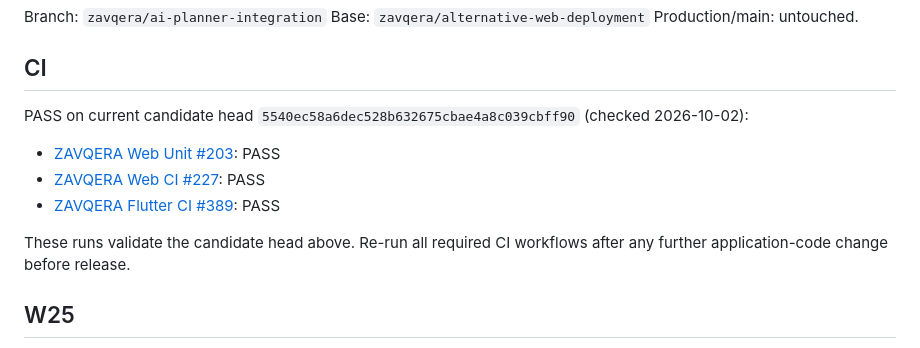
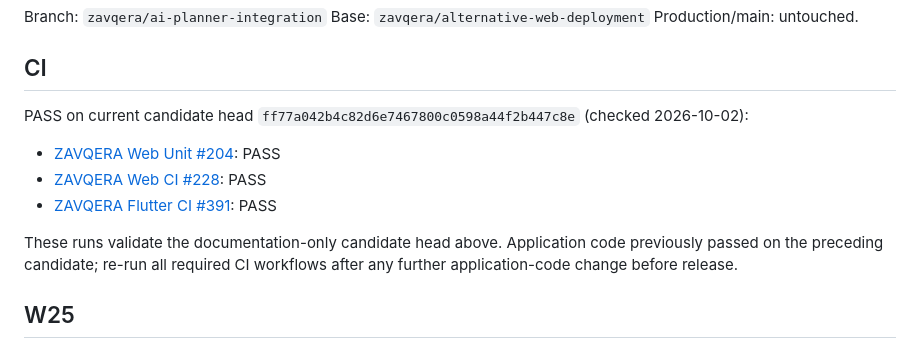
Before and after one commit to abdalrhmanata-gif/Nexo, a Markdown page: docs/ZAVQERA_LAUNCH_GATES_STATUS.md, the part around the change. Rendered like a GitHub page.

Commit message:
docs: align launch gate CI evidence with current candidate

```diff
--- a/docs/ZAVQERA_LAUNCH_GATES_STATUS.md
+++ b/docs/ZAVQERA_LAUNCH_GATES_STATUS.md
@@ -5,12 +5,12 @@ Base: `zavqera/alternative-web-deployment`
 Production/main: untouched.
 
 ## CI
-PASS on current candidate head `5540ec58a6dec528b632675cbae4a8c039cbff90` (checked 2026-10-02):
-- [ZAVQERA Web Unit #203](https://github.com/abdalrhmanata-gif/Nexo/actions/runs/37035903898): PASS
-- [ZAVQERA Web CI #227](https://github.com/abdalrhmanata-gif/Nexo/actions/runs/37035903920): PASS
-- [ZAVQERA Flutter CI #389](https://github.com/abdalrhmanata-gif/Nexo/actions/runs/37035903928): PASS
+PASS on current candidate head `ff77a042b4c82d6e7467800c0598a44f2b447c8e` (checked 2026-10-02):
+- [ZAVQERA Web Unit #204](https://github.com/abdalrhmanata-gif/Nexo/actions/runs/37036988806): PASS
+- [ZAVQERA Web CI #228](https://github.com/abdalrhmanata-gif/Nexo/actions/runs/37036988796): PASS
+- [ZAVQERA Flutter CI #391](https://github.com/abdalrhmanata-gif/Nexo/actions/runs/37036988840): PASS
 
-These runs validate the candidate head above. Re-run all required CI workflows after any further application-code change before release.
+These runs validate the documentation-only candidate head above. Application code previously passed on the preceding candidate; re-run all required CI workflows after any further application-code change before release.
 
 ## W25
 PASS for the isolated PostgreSQL two-session atomic fence proof on commit `46dc6029f084fb000ba511478d6e8aec3eb532b3`.
```
